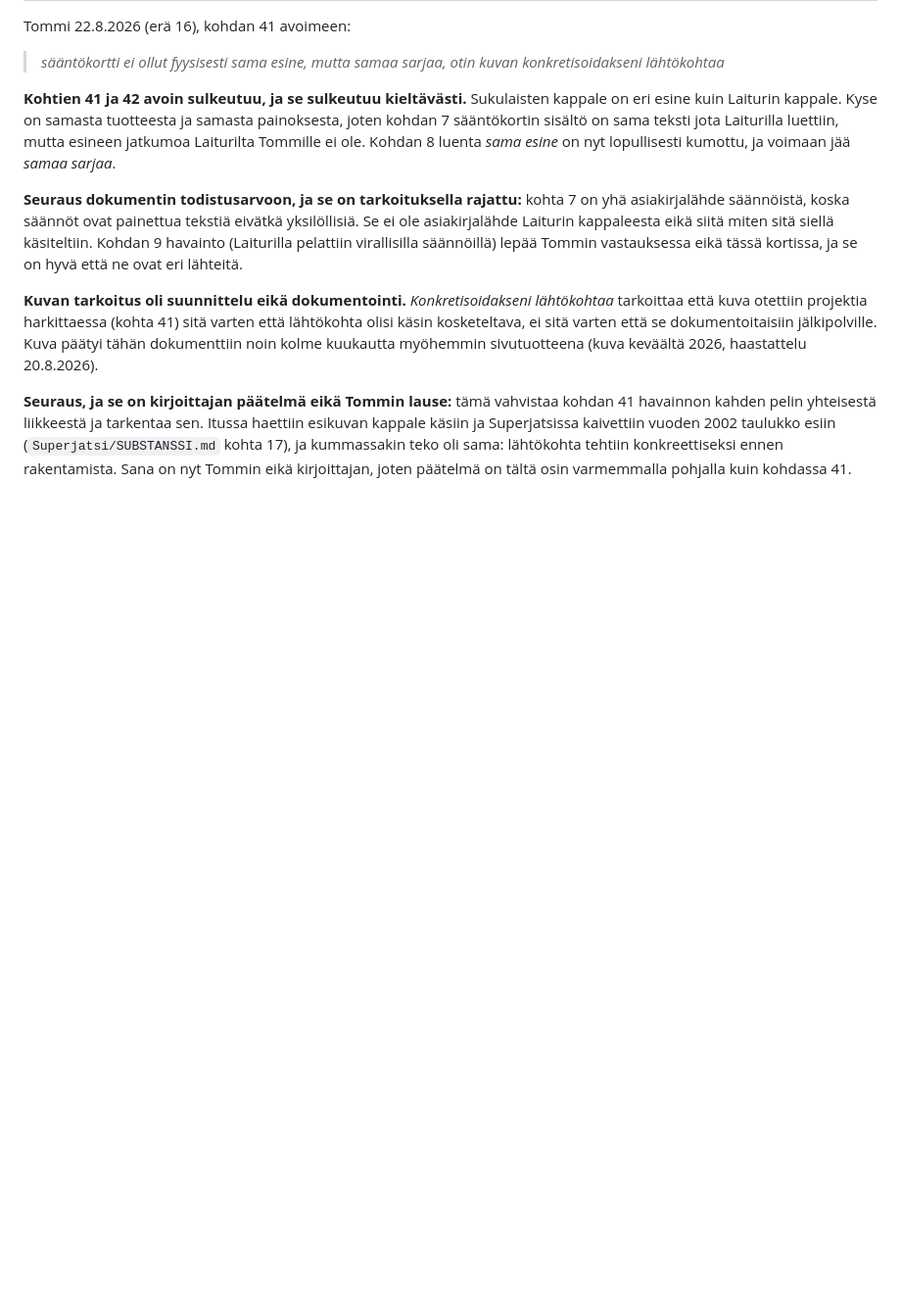
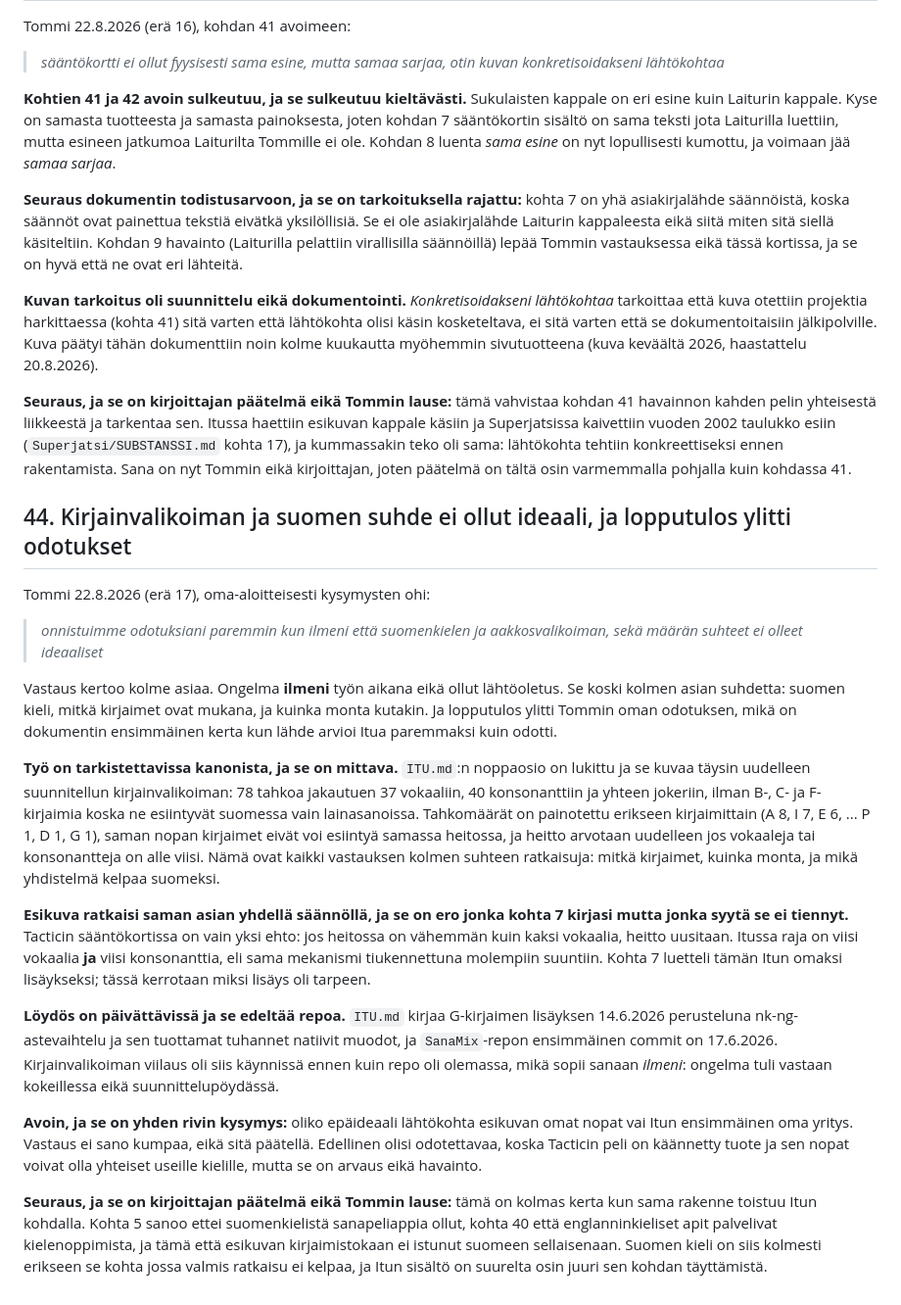
Before and after one commit to tommihaa/Itu, a Markdown page: SUBSTANSSI.md, the part around the change. Shown at 98% size. Drawn GitHub-style; blank space fills up the shorter version.

Commit message:
Substanssi: kohta 44, kirjainvalikoiman ja suomen suhde

```diff
--- a/SUBSTANSSI.md
+++ b/SUBSTANSSI.md
@@ -878,3 +878,47 @@ kappale käsiin ja Superjatsissa kaivettiin vuoden 2002 taulukko esiin
 (`Superjatsi/SUBSTANSSI.md` kohta 17), ja kummassakin teko oli sama: lähtökohta tehtiin
 konkreettiseksi ennen rakentamista. Sana on nyt Tommin eikä kirjoittajan, joten päätelmä on
 tältä osin varmemmalla pohjalla kuin kohdassa 41.
+
+
+## 44. Kirjainvalikoiman ja suomen suhde ei ollut ideaali, ja lopputulos ylitti odotukset
+
+Tommi 22.8.2026 (erä 17), oma-aloitteisesti kysymysten ohi:
+
+> *onnistuimme odotuksiani paremmin kun ilmeni että suomenkielen ja aakkosvalikoiman, sekä
+> määrän suhteet ei olleet ideaaliset*
+
+Vastaus kertoo kolme asiaa. Ongelma **ilmeni** työn aikana eikä ollut lähtöoletus. Se koski
+kolmen asian suhdetta: suomen kieli, mitkä kirjaimet ovat mukana, ja kuinka monta kutakin. Ja
+lopputulos ylitti Tommin oman odotuksen, mikä on dokumentin ensimmäinen kerta kun lähde arvioi
+Itua paremmaksi kuin odotti.
+
+**Työ on tarkistettavissa kanonista, ja se on mittava.** `ITU.md`:n noppaosio on lukittu ja se
+kuvaa täysin uudelleen suunnitellun kirjainvalikoiman: 78 tahkoa jakautuen 37 vokaaliin, 40
+konsonanttiin ja yhteen jokeriin, ilman B-, C- ja F-kirjaimia koska ne esiintyvät suomessa vain
+lainasanoissa. Tahkomäärät on painotettu erikseen kirjaimittain (A 8, I 7, E 6, ... P 1, D 1,
+G 1), saman nopan kirjaimet eivät voi esiintyä samassa heitossa, ja heitto arvotaan uudelleen
+jos vokaaleja tai konsonantteja on alle viisi. Nämä ovat kaikki vastauksen kolmen suhteen
+ratkaisuja: mitkä kirjaimet, kuinka monta, ja mikä yhdistelmä kelpaa suomeksi.
+
+**Esikuva ratkaisi saman asian yhdellä säännöllä, ja se on ero jonka kohta 7 kirjasi mutta
+jonka syytä se ei tiennyt.** Tacticin sääntökortissa on vain yksi ehto: jos heitossa on
+vähemmän kuin kaksi vokaalia, heitto uusitaan. Itussa raja on viisi vokaalia **ja** viisi
+konsonanttia, eli sama mekanismi tiukennettuna molempiin suuntiin. Kohta 7 luetteli tämän Itun
+omaksi lisäykseksi; tässä kerrotaan miksi lisäys oli tarpeen.
+
+**Löydös on päivättävissä ja se edeltää repoa.** `ITU.md` kirjaa G-kirjaimen lisäyksen
+14.6.2026 perusteluna nk-ng-astevaihtelu ja sen tuottamat tuhannet natiivit muodot, ja
+`SanaMix`-repon ensimmäinen commit on 17.6.2026. Kirjainvalikoiman viilaus oli siis käynnissä
+ennen kuin repo oli olemassa, mikä sopii sanaan *ilmeni*: ongelma tuli vastaan kokeillessa eikä
+suunnittelupöydässä.
+
+**Avoin, ja se on yhden rivin kysymys:** oliko epäideaali lähtökohta esikuvan omat nopat vai
+Itun ensimmäinen oma yritys. Vastaus ei sano kumpaa, eikä sitä päätellä. Edellinen olisi
+odotettavaa, koska Tacticin peli on käännetty tuote ja sen nopat voivat olla yhteiset useille
+kielille, mutta se on arvaus eikä havainto.
+
+**Seuraus, ja se on kirjoittajan päätelmä eikä Tommin lause:** tämä on kolmas kerta kun sama
+rakenne toistuu Itun kohdalla. Kohta 5 sanoo ettei suomenkielistä sanapeliappia ollut, kohta 40
+että englanninkieliset apit palvelivat kielenoppimista, ja tämä että esikuvan kirjaimistokaan ei
+istunut suomeen sellaisenaan. Suomen kieli on siis kolmesti erikseen se kohta jossa valmis
+ratkaisu ei kelpaa, ja Itun sisältö on suurelta osin juuri sen kohdan täyttämistä.
```
